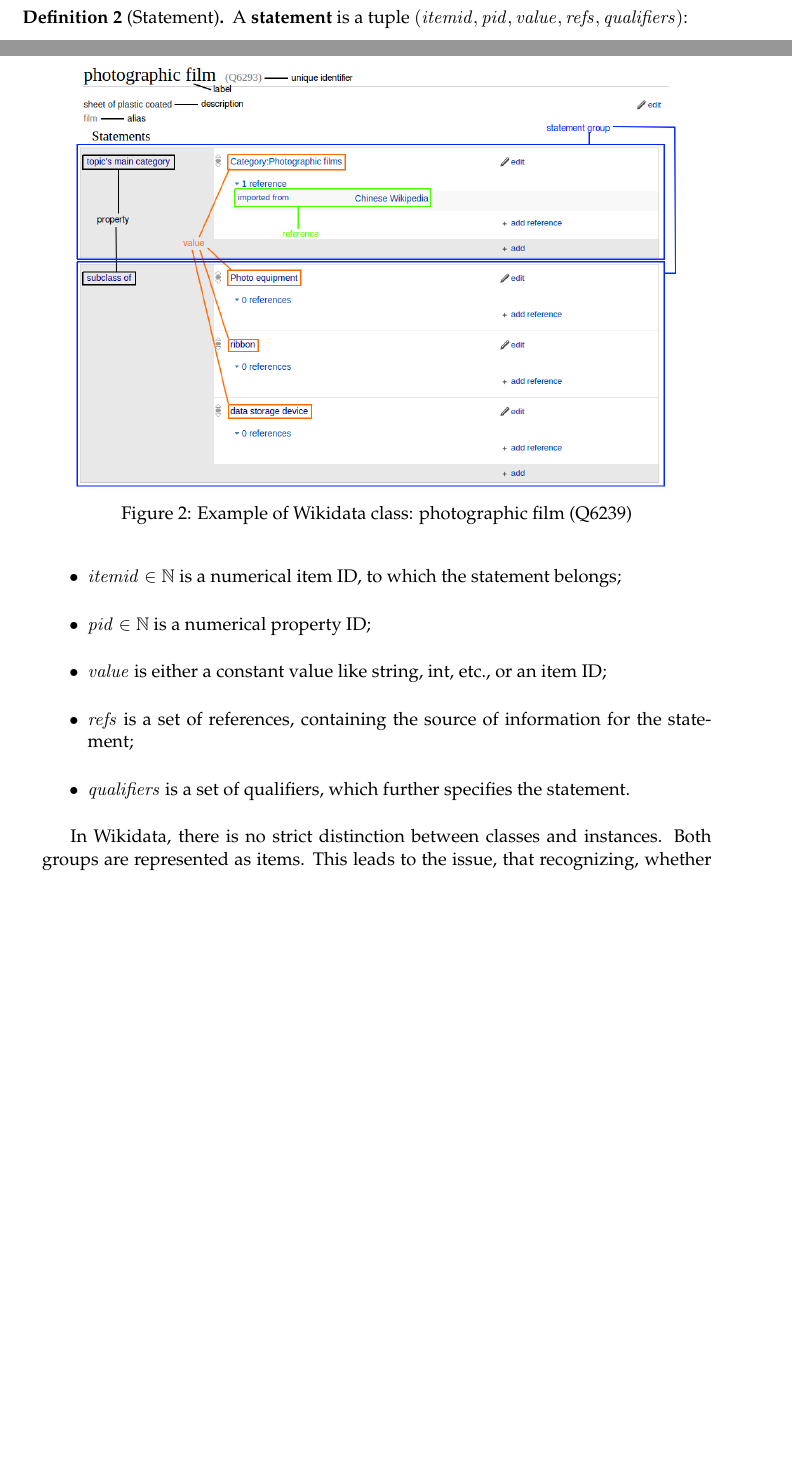
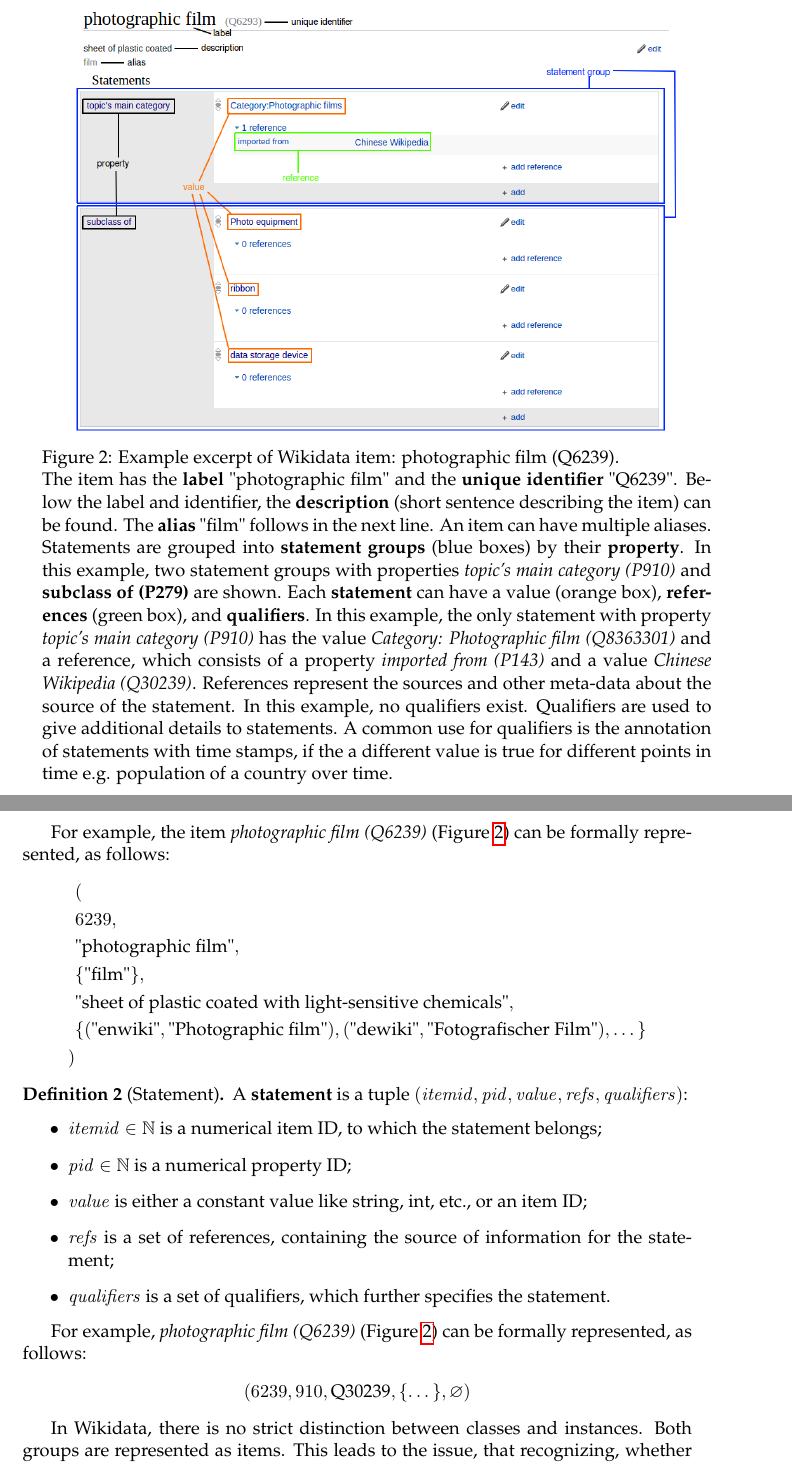
Before and after one commit to AlexBaier/bachelorthesis, a LaTeX thesis (thesis/thesis.ltx, which reads thesis/foundations.ltx): two parts of pages 11 and 12 of 54 before the commit and two parts of pages 12 and 13 of 54 after it, joined at a grey line, cut at the place of the change, the shorter picture padded with empty space. The pictures show the PDF file thesis/thesis.pdf that the author committed with the source.

Commit message:
Revised Section "Wikidata".

```diff
--- a/thesis/foundations.ltx
+++ b/thesis/foundations.ltx
@@ -4,7 +4,8 @@ Wikidata is an open, free, multilingual and collaborative KB. It is a structured
 It tries to model the real world, meaning every concept, object, animal, person, etc.
 Wikidata is mostly edited and extended by humans, which in general improves the quality of entries compared to fully-automated systems,
 because different editors can validate and correct occurring errors.
-However, Wikidata, like most knowledge bases, is incomplete and therefore has to be operated under the \textbf{Open World Assumption (OWA)}.
+However, Wikidata, like most knowledge bases, is incomplete in terms of missing facts about different entities \cite{Darari2016}
+and therefore has to be operated under the \textbf{Open World Assumption (OWA)}.
 OWA states that if a statement is not contained in a knowledge base, it is not necessarily false but rather unknown \cite{Galarraga2016}.
 
 In Wikidata \textbf{items} and \textbf{properties} exist. Items are the aforementioned concepts, objects, etc. Properties are used to make claims about
@@ -23,7 +24,18 @@ Additionally, references can be used for statements to include its source. See F
 \begin{figure}
 \centering
 \includegraphics[width=0.9\textwidth]{images/foundations/item_example.png}
-\caption{Example of Wikidata class: photographic film (Q6239)}
+\caption{Example excerpt of Wikidata item: photographic film (Q6239). \\
+The item has the \textbf{label} "photographic film" and the \textbf{unique identifier} "Q6239".
+Below the label and identifier, the \textbf{description} (short sentence describing the item) can be found.
+The \textbf{alias} "film" follows in the next line. An item can have multiple aliases.
+Statements are grouped into \textbf{statement groups} (blue boxes) by their \textbf{property}.
+In this example, two statement groups with properties \textit{topic's main category (P910)} and \textbf{subclass of (P279)} are shown.
+Each \textbf{statement} can have a value (orange box), \textbf{references} (green box), and \textbf{qualifiers}.
+In this example, the only statement with property \textit{topic's main category (P910)} has the value \textit{Category: Photographic film (Q8363301)} and a reference, which consists of
+a property \textit{imported from (P143)} and a value \textit{Chinese Wikipedia (Q30239)}. References represent the sources and other meta-data about the source of the statement.
+In this example, no qualifiers exist. Qualifiers are used to give additional details to statements.
+A common use for qualifiers is the annotation of statements with time stamps, if the a different value is true for different points in time
+e.g. population of a country over time.}
 \label{fig:class example}
 \end{figure}
 
@@ -39,6 +51,18 @@ An \textbf{item} is a tuple $(\mathit{id},  \mathit{label}, \mathit{aliases}, \m
 	 projects, e.g. enwiki, and $\mathit{title}$ is the corresponding article title of the item on this site.
 	\end{itemize}
 \end{definition}
+
+For example, the item \textit{photographic film (Q6239)} (Figure~\ref{fig:class example}) can be formally represented, as follows:
+\begin{align*}
+&(\\
+&6239,\\
+&\textnormal{"photographic film"},\\
+&\{ \textnormal{"film"} \},\\
+&\textnormal{"sheet of plastic coated with light-sensitive chemicals"},\\
+&\{ (\textnormal{"enwiki"}, \textnormal{"Photographic film"}), (\textnormal{"dewiki"}, \textnormal{"Fotografischer Film"}), \dots \}\\
+)
+\end{align*}
+
 \begin{definition}[Statement]
 A \textbf{statement} is a tuple $(\mathit{itemid}, \mathit{pid}, \mathit{value}, \mathit{refs}, \mathit{qualifiers})$:
 \begin{itemize}
@@ -49,6 +73,12 @@ A \textbf{statement} is a tuple $(\mathit{itemid}, \mathit{pid}, \mathit{value},
 \item $\mathit{qualifiers}$ is a set of qualifiers, which further specifies the statement.
 \end{itemize}
 \end{definition}
+
+For example, \textit{photographic film (Q6239)} (Figure~\ref{fig:class example}) can be formally represented, as follows:
+\begin{align*}
+&(6239, 910, \textnormal{Q30239}, \{ \dots \}, \varnothing)
+\end{align*}
+
 In Wikidata, there is no strict distinction between classes and instances. Both groups are represented as items.
 This leads to the issue, that recognizing, whether an item is a class or instance is not trivial.
 Based on which statements connect two items, a distinction can be made.
```
Also changed, not shown: thesis/bibliography.bib (+21 -0 lines), thesis/introduction.ltx (+0 -1 lines), thesis/thesis.pdf, thesis/foundations.ltx (4 more changed lines).
